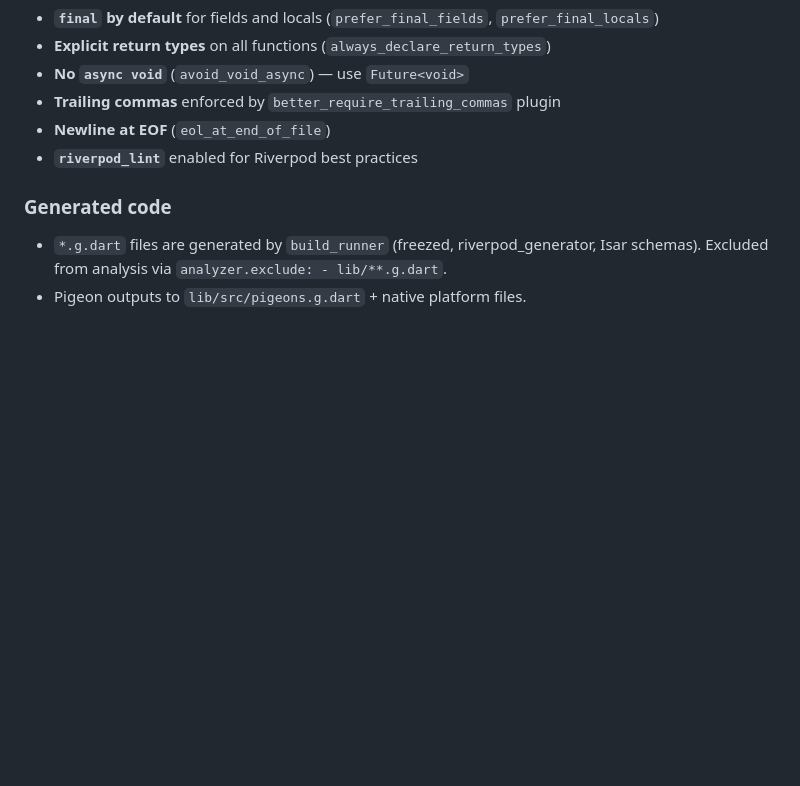
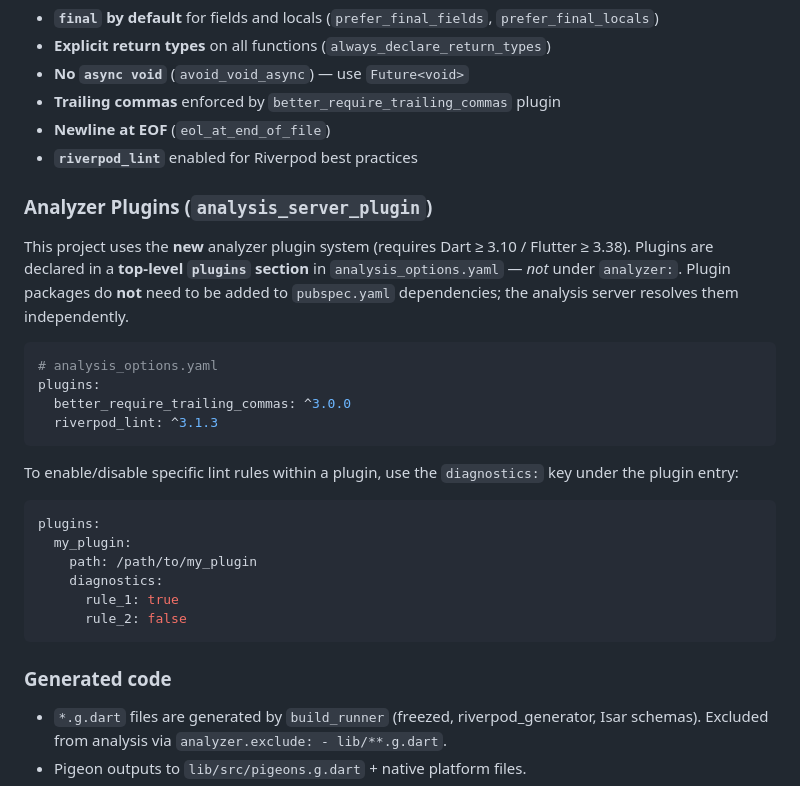
Before and after one commit to chika3742/submon_flt, a Markdown page: .github/copilot-instructions.md, the part around the change. Rendered like a GitHub page; blank space fills up the shorter version.

````diff
--- a/.github/copilot-instructions.md
+++ b/.github/copilot-instructions.md
@@ -117,6 +117,28 @@ Auth (Google, Apple, Email), Firestore, Cloud Functions (region: `asia-northeast
 - **Newline at EOF** (`eol_at_end_of_file`)
 - **`riverpod_lint`** enabled for Riverpod best practices
 
+### Analyzer Plugins (`analysis_server_plugin`)
+
+This project uses the **new** analyzer plugin system (requires Dart ≥ 3.10 / Flutter ≥ 3.38). Plugins are declared in a **top-level `plugins` section** in `analysis_options.yaml` — _not_ under `analyzer:`. Plugin packages do **not** need to be added to `pubspec.yaml` dependencies; the analysis server resolves them independently.
+
+```yaml
+# analysis_options.yaml
+plugins:
+  better_require_trailing_commas: ^3.0.0
+  riverpod_lint: ^3.1.3
+```
+
+To enable/disable specific lint rules within a plugin, use the `diagnostics:` key under the plugin entry:
+
+```yaml
+plugins:
+  my_plugin:
+    path: /path/to/my_plugin
+    diagnostics:
+      rule_1: true
+      rule_2: false
+```
+
 ### Generated code
 
 - `*.g.dart` files are generated by `build_runner` (freezed, riverpod_generator, Isar schemas). Excluded from analysis via `analyzer.exclude: - lib/**.g.dart`.
````
